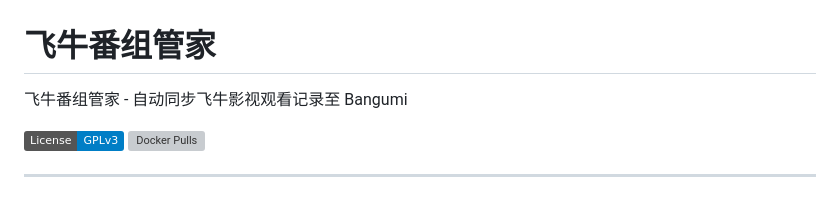
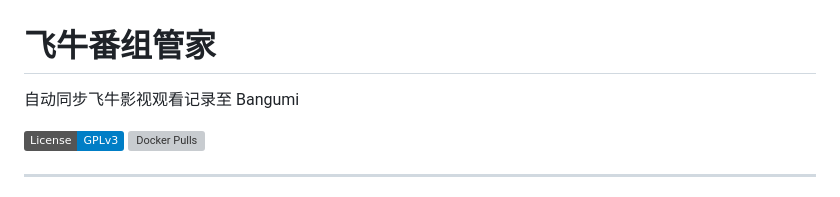
Before and after one commit to wabisabi525/fn-bangumi-sync, a Markdown page: README.md, the part around the change. GitHub-like rendering; badges without logos; grey boxes are pictures that could not be loaded.

```diff
--- a/README.md
+++ b/README.md
@@ -1,5 +1,5 @@
 # 飞牛番组管家
-飞牛番组管家 - 自动同步飞牛影视观看记录至 Bangumi
+自动同步飞牛影视观看记录至 Bangumi
 
 [![License: GPL v3](https://img.shields.io/badge/License-GPLv3-blue.svg)](https://www.gnu.org/licenses/gpl-3.0)
 [![Docker Pulls](https://img.shields.io/docker/pulls/leclerca/fn-bangumi-sync)](https://hub.docker.com/r/leclerca/fn-bangumi-sync)
```
